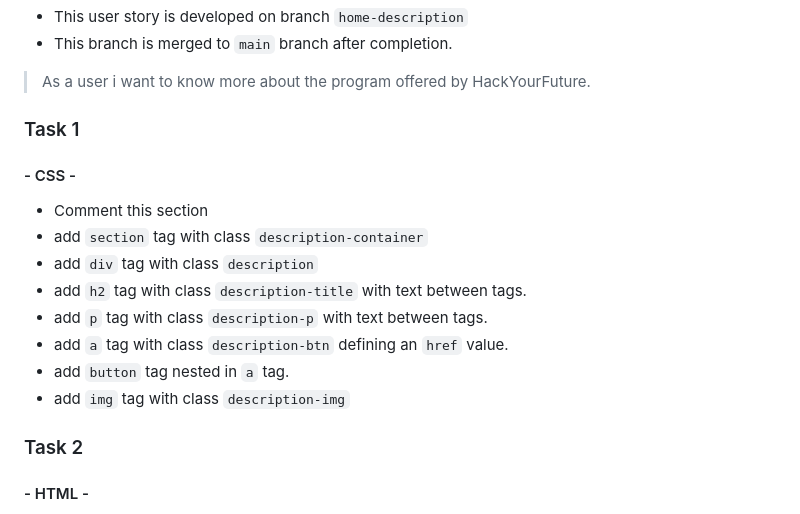
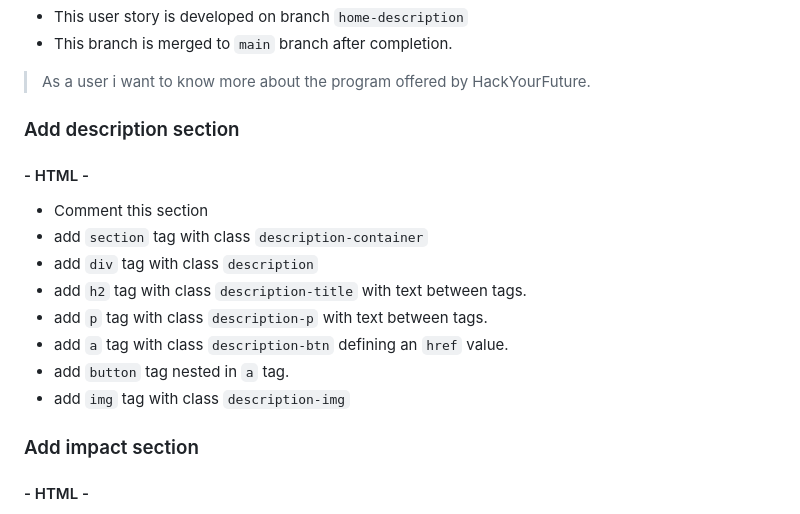
Before and after one commit to HYF-Class21/agile-development-group4-hyf-redesign, a Markdown page: planning/development-strategy.md, the part around the change. GitHub-like rendering.

Commit message:
fix headers on development-strategy file

```diff
--- a/planning/development-strategy.md
+++ b/planning/development-strategy.md
@@ -86,9 +86,9 @@
 - add `img` tag with class `welcome-image` and define `src`.
 -->
 
-### Task 1
+### Add description section
 
-#### - CSS -
+#### - HTML -
 
 - Comment this section
 - add `section` tag with class `description-container`
@@ -99,7 +99,7 @@
 - add `button` tag nested in `a` tag.
 - add `img` tag with class `description-img`
 
-### Task 2
+### Add impact section
 
 #### - HTML -
 
```
